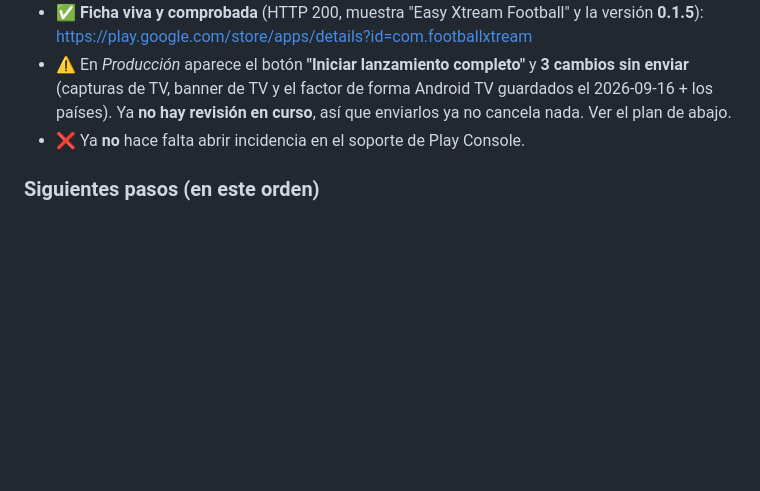
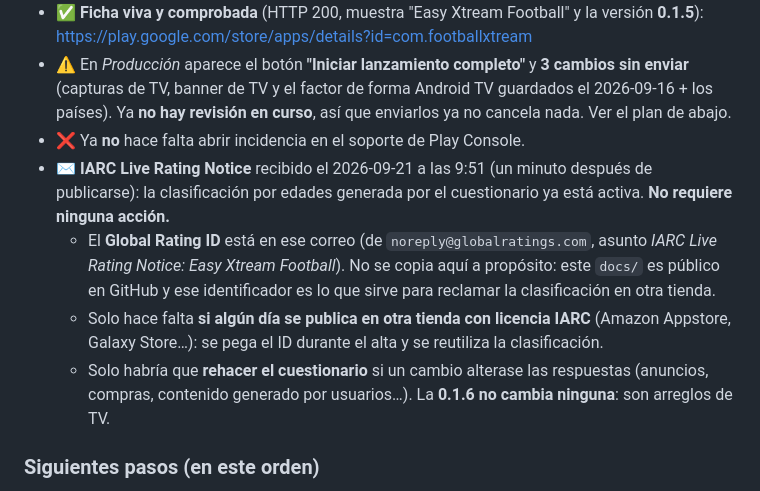
Before and after one commit to nezor11/easy-xtream-football, a Markdown page: docs/PUBLISHING.md, the part around the change. Rendered like a GitHub page; blank space fills up the shorter version.

Commit message:
docs(publishing): nota del aviso de clasificación IARC del 2026-09-21
Llega un minuto después de publicarse y no requiere accion. Se anota
donde encontrar el Global Rating ID (en el correo, no aqui: docs/ es
publico) y cuando haria falta rehacer el cuestionario.

Co-Authored-By: Claude Opus 5 (1M context) <noreply@anthropic.com>

```diff
--- a/docs/PUBLISHING.md
+++ b/docs/PUBLISHING.md
@@ -192,6 +192,15 @@ Se dio de alta un perfil **Lista M3U** con la lista del proveedor (11 MB, **51.0
   (capturas de TV, banner de TV y el factor de forma Android TV guardados el 2026-09-16 + los países).
   Ya **no hay revisión en curso**, así que enviarlos ya no cancela nada. Ver el plan de abajo.
 - ❌ Ya **no** hace falta abrir incidencia en el soporte de Play Console.
+- ✉️ **IARC Live Rating Notice** recibido el 2026-09-21 a las 9:51 (un minuto después de publicarse): la
+  clasificación por edades generada por el cuestionario ya está activa. **No requiere ninguna acción.**
+  - El **Global Rating ID** está en ese correo (de `noreply@globalratings.com`, asunto *IARC Live Rating
+    Notice: Easy Xtream Football*). No se copia aquí a propósito: este `docs/` es público en GitHub y ese
+    identificador es lo que sirve para reclamar la clasificación en otra tienda.
+  - Solo hace falta **si algún día se publica en otra tienda con licencia IARC** (Amazon Appstore, Galaxy
+    Store…): se pega el ID durante el alta y se reutiliza la clasificación.
+  - Solo habría que **rehacer el cuestionario** si un cambio alterase las respuestas (anuncios, compras,
+    contenido generado por usuarios…). La **0.1.6 no cambia ninguna**: son arreglos de TV.
 
 ### Siguientes pasos (en este orden)
 1. **En la máquina con la clave de subida** (`keystore.properties` + `keystore/easy-xtream-release.jks`;
```
